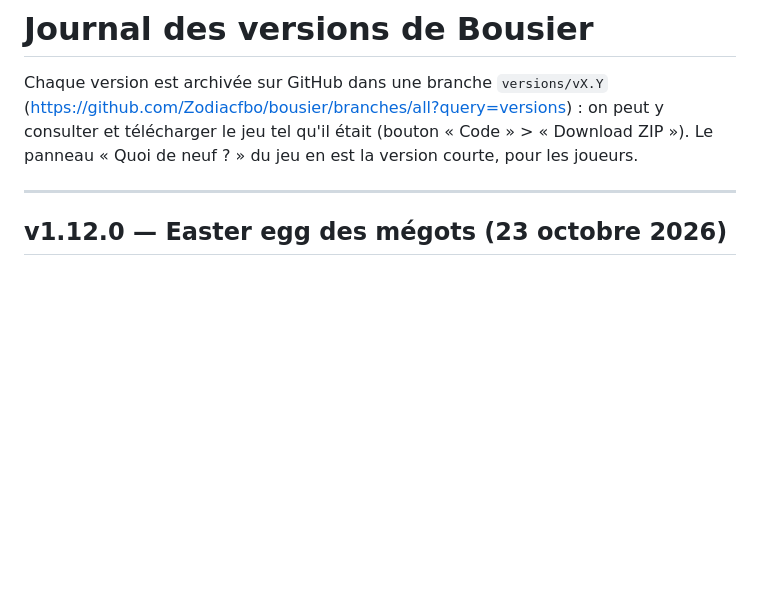
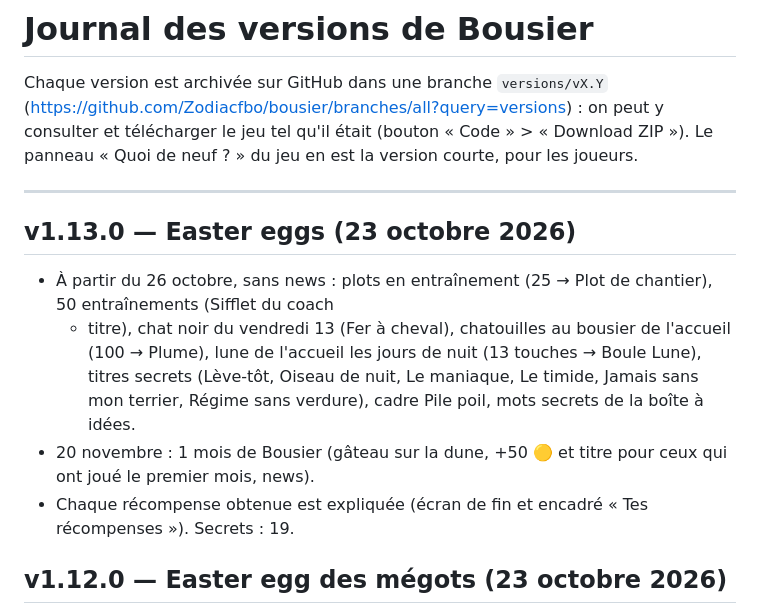
Before and after one commit to Zodiacfbo/bousier, a Markdown page: CHANGELOG.md, the part around the change. GitHub-like rendering; blank space fills up the shorter version.

Commit message:
v1.13.0 : easter eggs et explication des récompenses
Co-Authored-By: Claude Opus 5.5 <noreply@anthropic.com>
Claude-Session: https://claude.ai/code/session_015XgPXYp8DvcLxRrLyhautC

```diff
--- a/CHANGELOG.md
+++ b/CHANGELOG.md
@@ -6,6 +6,14 @@ et télécharger le jeu tel qu'il était (bouton « Code » > « Download ZIP »
 Le panneau « Quoi de neuf ? » du jeu en est la version courte, pour les joueurs.
 
 ---
+
+## v1.13.0 — Easter eggs (23 octobre 2026)
+- À partir du 26 octobre, sans news : plots en entraînement (25 → Plot de chantier), 50 entraînements (Sifflet du coach
+  + titre), chat noir du vendredi 13 (Fer à cheval), chatouilles au bousier de l'accueil (100 → Plume), lune de l'accueil
+  les jours de nuit (13 touches → Boule Lune), titres secrets (Lève-tôt, Oiseau de nuit, Le maniaque, Le timide,
+  Jamais sans mon terrier, Régime sans verdure), cadre Pile poil, mots secrets de la boîte à idées.
+- 20 novembre : 1 mois de Bousier (gâteau sur la dune, +50 🟡 et titre pour ceux qui ont joué le premier mois, news).
+- Chaque récompense obtenue est expliquée (écran de fin et encadré « Tes récompenses »). Secrets : 19.
 
 ## v1.12.0 — Easter egg des mégots (23 octobre 2026)
 - À partir du 26 octobre, un mégot très discret apparaît sur la dune du jour, une fois par période de 5 jours (jour au
```
